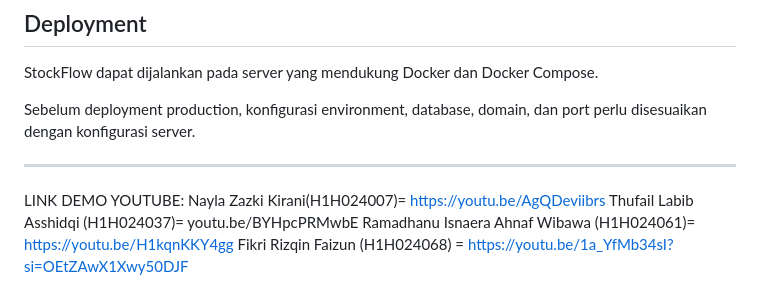
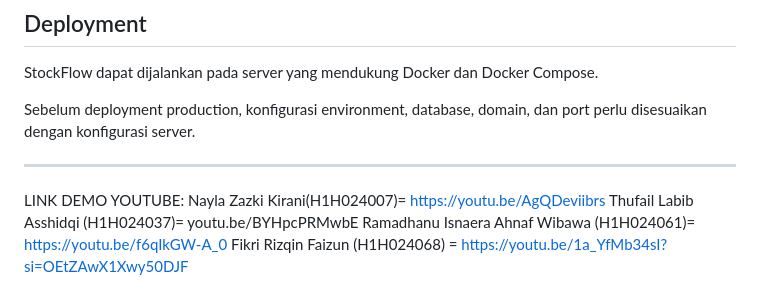
Before and after one commit to nayla-kirani/Kelompok4-ShiftD-ResponsiPemweb2LaravelStockflow, a Markdown page: README.md, the part around the change. GitHub-like rendering.

```diff
--- a/README.md
+++ b/README.md
@@ -196,5 +196,5 @@ Sebelum deployment production, konfigurasi environment, database, domain, dan po
 LINK DEMO YOUTUBE:
 Nayla Zazki Kirani(H1H024007)= https://youtu.be/AgQDeviibrs
 Thufail Labib Asshidqi (H1H024037)= youtu.be/BYHpcPRMwbE
-Ramadhanu Isnaera Ahnaf Wibawa (H1H024061)= https://youtu.be/H1kqnKKY4gg
+Ramadhanu Isnaera Ahnaf Wibawa (H1H024061)= https://youtu.be/f6qIkGW-A_0
 Fikri Rizqin Faizun (H1H024068) = https://youtu.be/1a_YfMb34sI?si=OEtZAwX1Xwy50DJF
```
